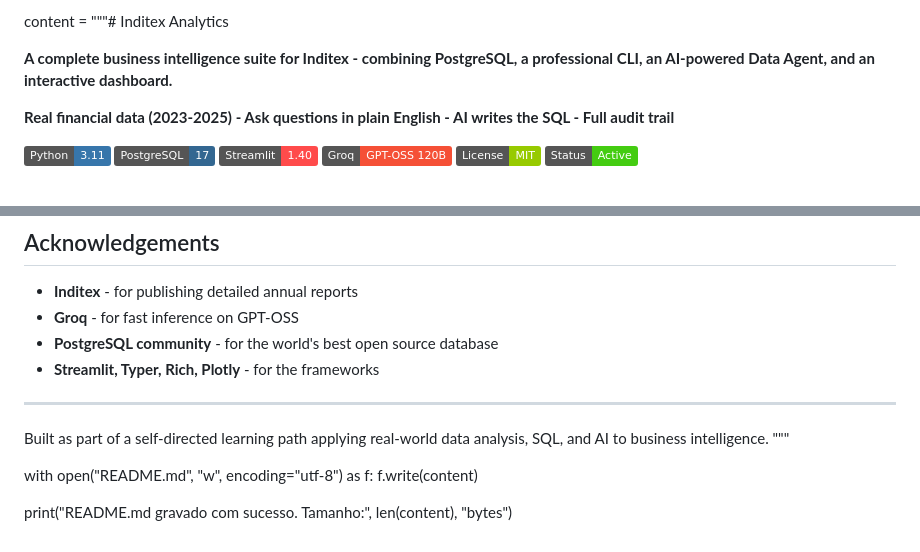
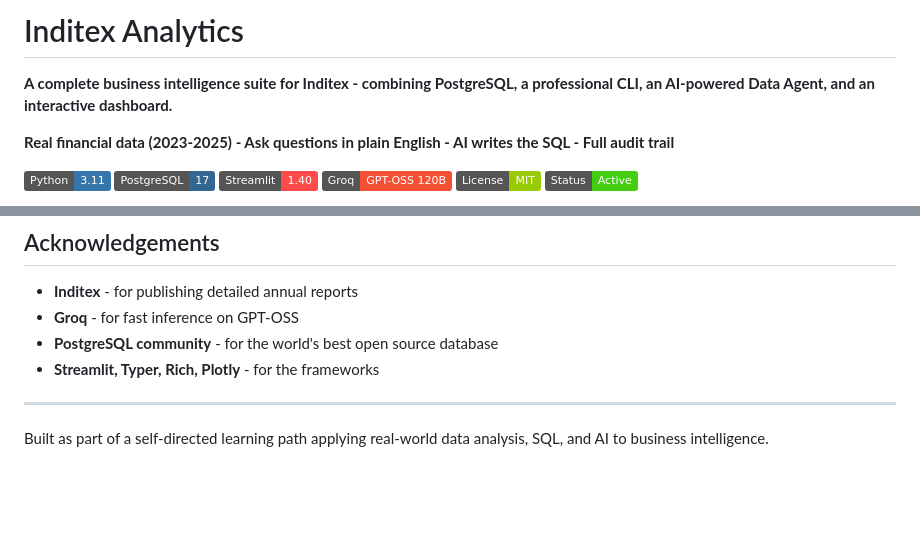
Before and after one commit to Vinhais10/inditex-analytics, a Markdown page: README.md, 2 parts joined by grey strips. Drawn GitHub-style; badges without logos; blank space fills up the shorter version.

Commit message:
Fix README title

```diff
--- a/README.md
+++ b/README.md
@@ -1,4 +1,4 @@
-content = """# Inditex Analytics
+# Inditex Analytics
 
 **A complete business intelligence suite for Inditex - combining PostgreSQL, a professional CLI, an AI-powered Data Agent, and an interactive dashboard.**
 
@@ -270,9 +270,3 @@ MIT - see [LICENSE](LICENSE).
 ---
 
 Built as part of a self-directed learning path applying real-world data analysis, SQL, and AI to business intelligence.
-"""
-
-with open("README.md", "w", encoding="utf-8") as f:
-    f.write(content)
-
-print("README.md gravado com sucesso. Tamanho:", len(content), "bytes")
```
